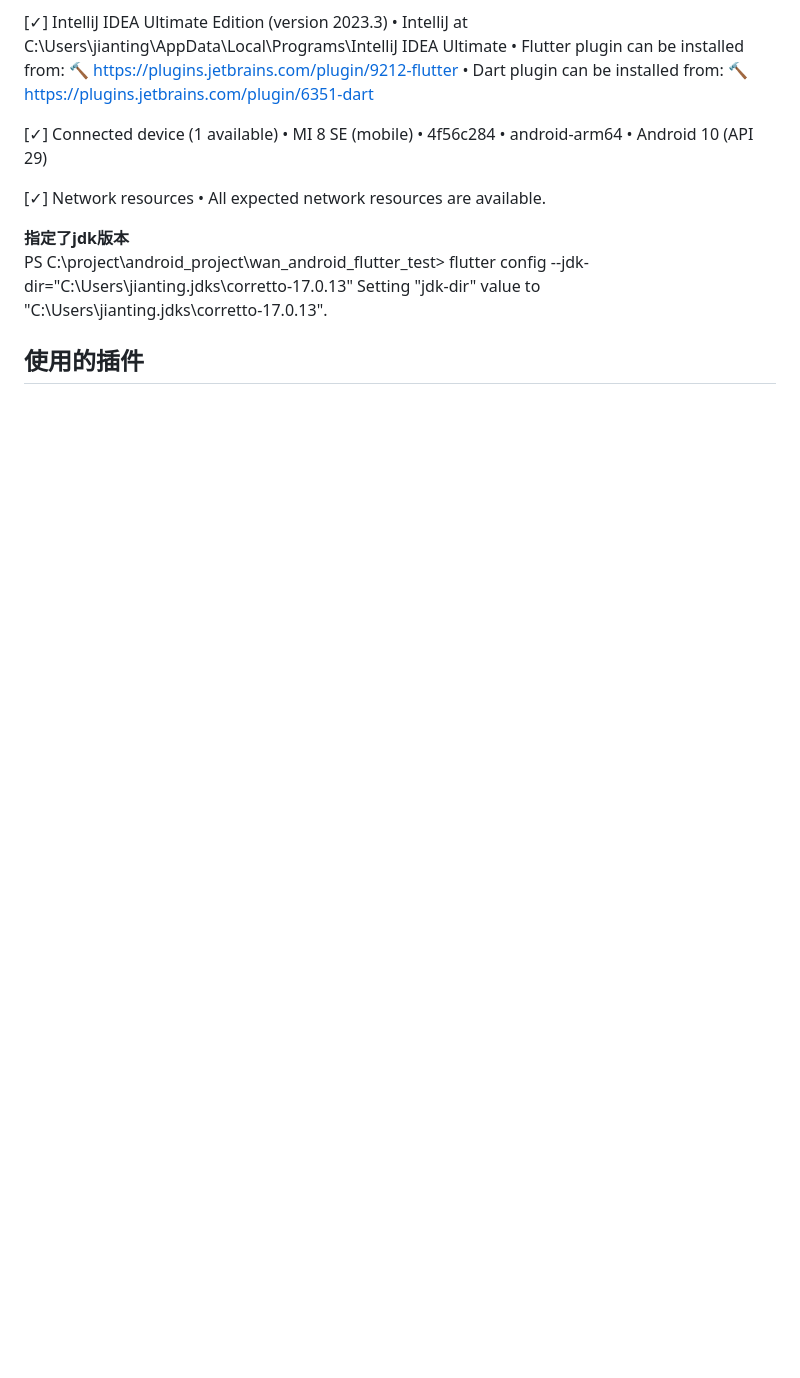
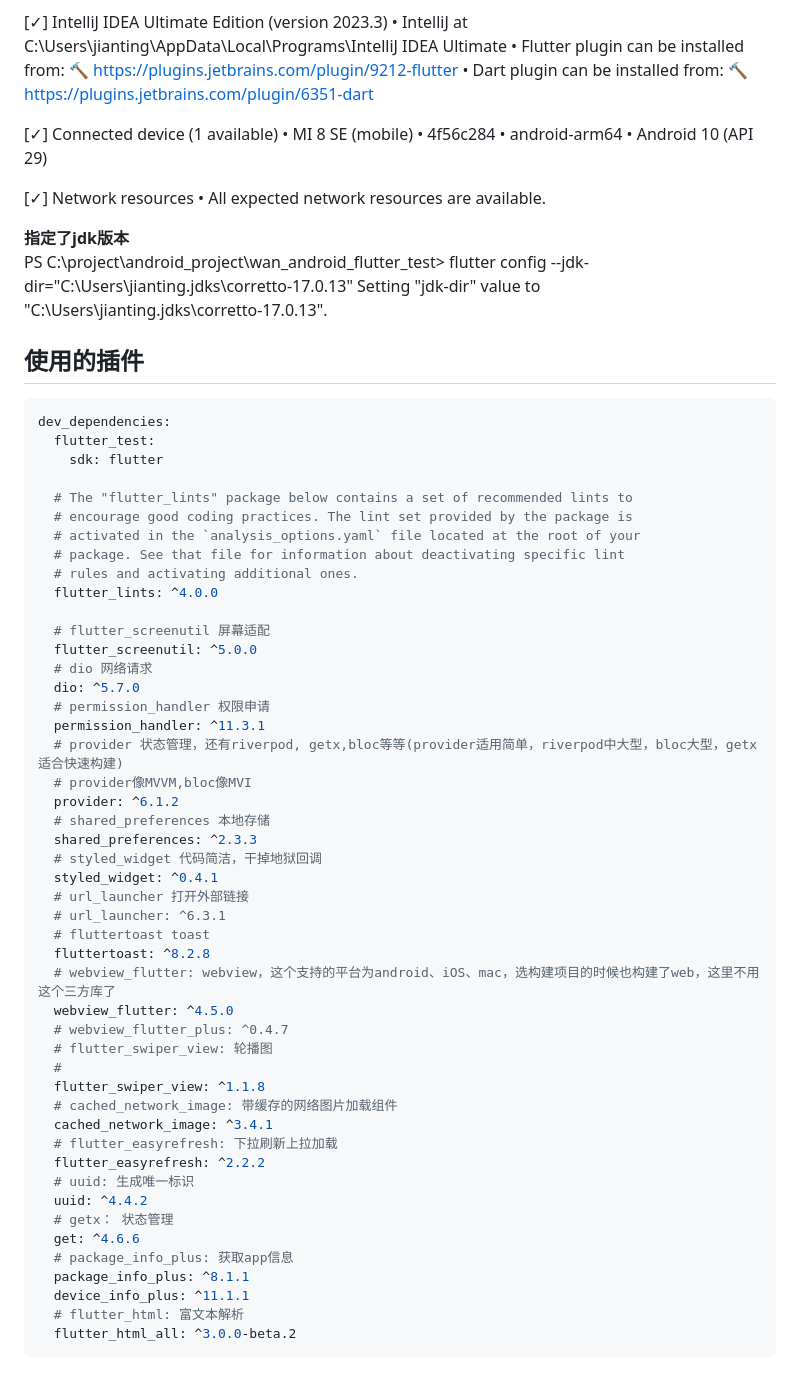
Before and after one commit to wuleizhenshang/Flutter_Wan_Android_APP, a Markdown page: README.md, the part around the change. Drawn GitHub-style; blank space fills up the shorter version.

Commit message:
feat:更新readme

````diff
--- a/README.md
+++ b/README.md
@@ -63,3 +63,52 @@ PS C:\project\android_project\wan_android_flutter_test> flutter config --jdk-dir
 Setting "jdk-dir" value to "C:\Users\jianting\.jdks\corretto-17.0.13".
 
 ## 使用的插件
+```yaml
+dev_dependencies:
+  flutter_test:
+    sdk: flutter
+
+  # The "flutter_lints" package below contains a set of recommended lints to
+  # encourage good coding practices. The lint set provided by the package is
+  # activated in the `analysis_options.yaml` file located at the root of your
+  # package. See that file for information about deactivating specific lint
+  # rules and activating additional ones.
+  flutter_lints: ^4.0.0
+
+  # flutter_screenutil 屏幕适配
+  flutter_screenutil: ^5.0.0
+  # dio 网络请求
+  dio: ^5.7.0
+  # permission_handler 权限申请
+  permission_handler: ^11.3.1
+  # provider 状态管理，还有riverpod, getx,bloc等等(provider适用简单，riverpod中大型，bloc大型，getx适合快速构建)
+  # provider像MVVM,bloc像MVI
+  provider: ^6.1.2
+  # shared_preferences 本地存储
+  shared_preferences: ^2.3.3
+  # styled_widget 代码简洁，干掉地狱回调
+  styled_widget: ^0.4.1
+  # url_launcher 打开外部链接
+  # url_launcher: ^6.3.1
+  # fluttertoast toast
+  fluttertoast: ^8.2.8
+  # webview_flutter: webview，这个支持的平台为android、iOS、mac，选构建项目的时候也构建了web，这里不用这个三方库了
+  webview_flutter: ^4.5.0
+  # webview_flutter_plus: ^0.4.7
+  # flutter_swiper_view: 轮播图
+  #
+  flutter_swiper_view: ^1.1.8
+  # cached_network_image: 带缓存的网络图片加载组件
+  cached_network_image: ^3.4.1
+  # flutter_easyrefresh: 下拉刷新上拉加载
+  flutter_easyrefresh: ^2.2.2
+  # uuid: 生成唯一标识
+  uuid: ^4.4.2
+  # getx： 状态管理
+  get: ^4.6.6
+  # package_info_plus: 获取app信息
+  package_info_plus: ^8.1.1
+  device_info_plus: ^11.1.1
+  # flutter_html: 富文本解析
+  flutter_html_all: ^3.0.0-beta.2
+```
````
